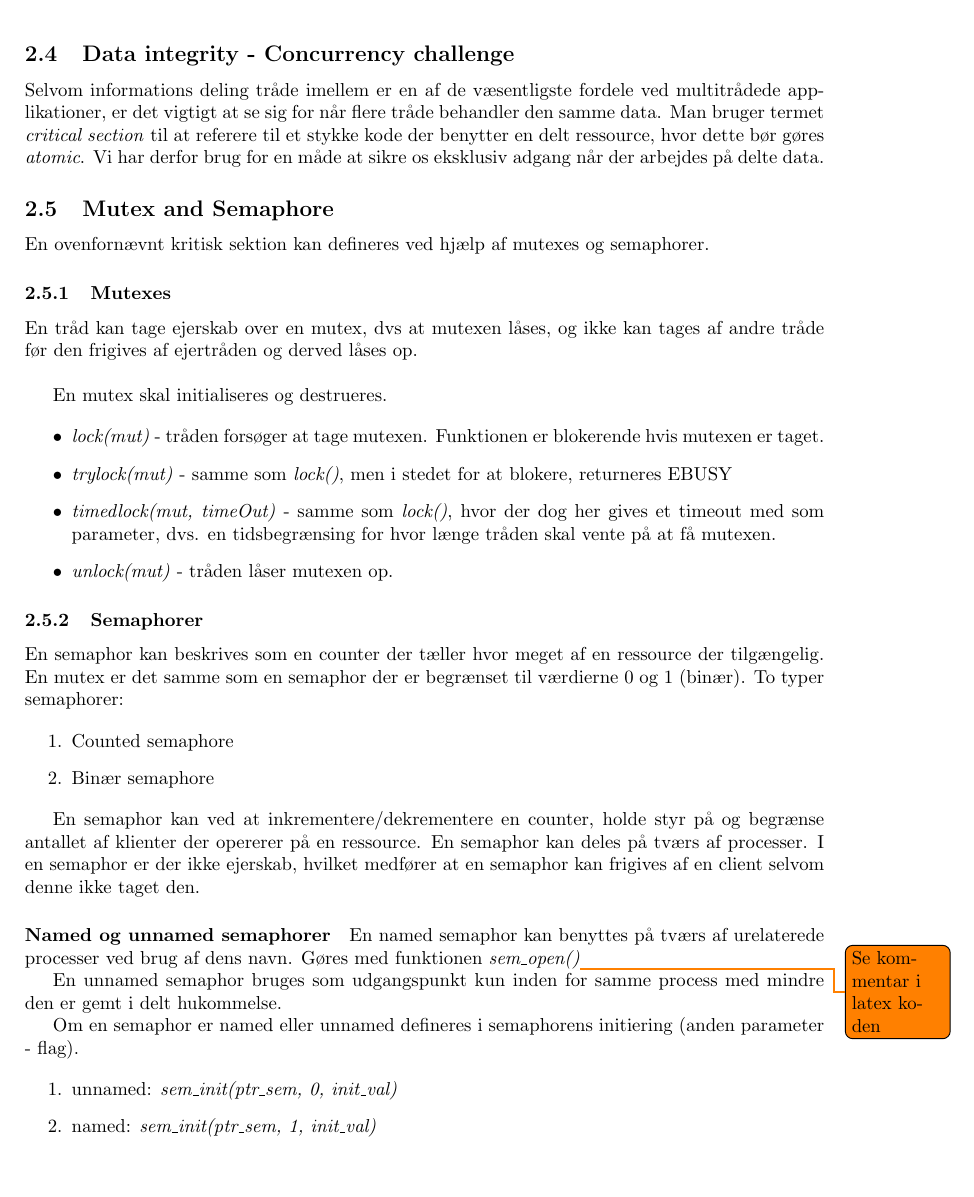
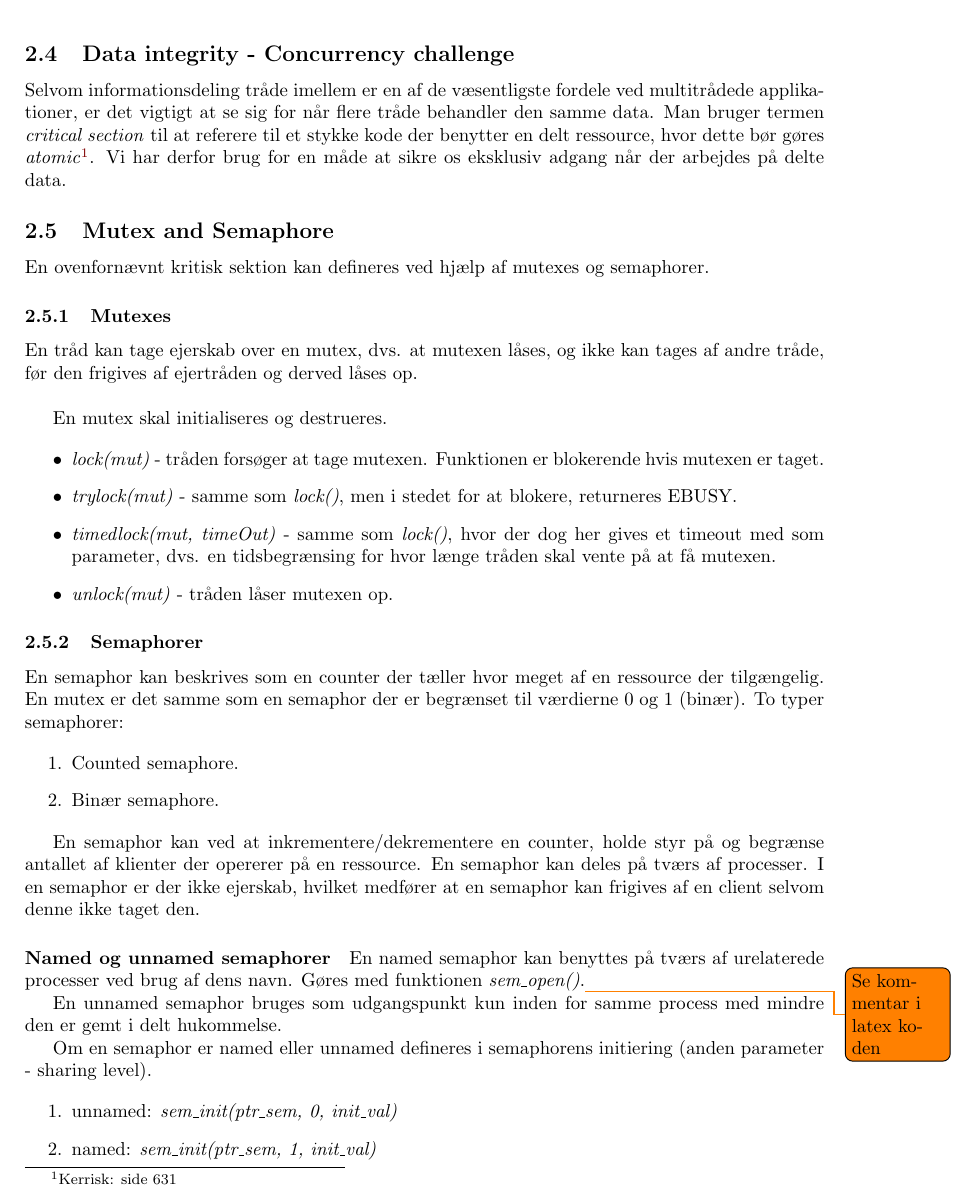
Before and after one commit to joachimda/I3ISU, a LaTeX document (Eksamen/Dispositioner/Indlejret Software Udvikling - Dispositioner.tex, which reads Eksamen/Dispositioner/docs/spm2_synchronization_and_protection.tex): part of page 13 of 22, cut so that both start at the same text, the shorter picture padded with empty space. Compiled offline with pdfLaTeX.

Commit message:
fixed some errors

```diff
--- a/Eksamen/Dispositioner/docs/spm2_synchronization_and_protection.tex
+++ b/Eksamen/Dispositioner/docs/spm2_synchronization_and_protection.tex
@@ -35,8 +35,8 @@
 
 \subsection{Data integrity - Concurrency challenge}
 
-Selvom informations deling tråde imellem er en af de væsentligste fordele ved multitrådede applikationer, er det vigtigt at se sig for når flere tråde behandler den samme data.
-Man bruger termet \textit{critical section} til at referere til et stykke kode der benytter en delt ressource, hvor dette bør gøres \textit{atomic}. Vi har derfor brug for en måde at sikre os eksklusiv adgang når der arbejdes på delte data.
+Selvom informationsdeling tråde imellem er en af de væsentligste fordele ved multitrådede applikationer, er det vigtigt at se sig for når flere tråde behandler den samme data.
+Man bruger termen \textit{critical section} til at referere til et stykke kode der benytter en delt ressource, hvor dette bør gøres \textit{atomic}\footnote{Kerrisk: side 631}. Vi har derfor brug for en måde at sikre os eksklusiv adgang når der arbejdes på delte data.
 
 \subsection{Mutex and Semaphore}
 
@@ -44,13 +44,13 @@ En ovenfornævnt kritisk sektion kan defineres ved hjælp af mutexes og semaphor
 
 \subsubsection{Mutexes}
 
-En tråd kan tage ejerskab over en mutex, dvs at mutexen låses, og ikke kan tages af andre tråde før den frigives af ejertråden og derved låses op. \\
+En tråd kan tage ejerskab over en mutex, dvs. at mutexen låses, og ikke kan tages af andre tråde, før den frigives af ejertråden og derved låses op. \\
 
 En mutex skal initialiseres og destrueres.
 
 \begin{itemize}
 	\item \textit{lock(mut)} - tråden forsøger at tage mutexen. Funktionen er blokerende hvis mutexen er taget.
-	\item \textit{trylock(mut)} - samme som \textit{lock()}, men i stedet for at blokere, returneres EBUSY
+	\item \textit{trylock(mut)} - samme som \textit{lock()}, men i stedet for at blokere, returneres EBUSY.
 	\item \textit{timedlock(mut, timeOut)} - samme som \textit{lock()}, hvor der dog her gives et timeout med som parameter, dvs. en tidsbegrænsing for hvor længe tråden skal vente på at få mutexen.
 	\item \textit{unlock(mut)} - tråden låser mutexen op.
 \end{itemize}
@@ -61,19 +61,19 @@ En mutex er det samme som en semaphor der er begrænset til værdierne 0 og 1 (b
 To typer semaphorer:
 
 \begin{enumerate}
-	\item Counted semaphore
-	\item Binær semaphore
+	\item Counted semaphore.
+	\item Binær semaphore.
 \end{enumerate}
 
 En semaphor kan ved at inkrementere/dekrementere en counter, holde styr på og begrænse antallet af klienter der opererer på en ressource. En semaphor kan deles på tværs af processer. I en semaphor er der ikke ejerskab, hvilket medfører at en semaphor kan frigives af en client selvom denne ikke taget den.
 
 \paragraph{Named og unnamed semaphorer}
-En named semaphor kan benyttes på tværs af urelaterede processer ved brug af dens navn. Gøres med funktionen \textit{sem\_open()}\todo{Se kommentar i latex koden}
+En named semaphor kan benyttes på tværs af urelaterede processer ved brug af dens navn. Gøres med funktionen \textit{sem\_open()}.\todo{Se kommentar i latex koden}
 %Er det ikke noget med sem_open(\"name" som parameter?? hvad så når den er unnamed?
 
 En unnamed semaphor bruges som udgangspunkt kun inden for samme process med mindre den er gemt i delt hukommelse.
 
-Om en semaphor er named eller unnamed defineres i semaphorens initiering (anden parameter - flag).
+Om en semaphor er named eller unnamed defineres i semaphorens initiering (anden parameter - sharing level).
 
 \begin{enumerate}
 \item unnamed: \textit{sem\_init(ptr\_sem, 0, init\_val)}
```
Also changed, not shown: Eksamen/Dispositioner/docs/spm2_synchronization_and_protection.tex (2 more changed lines).
